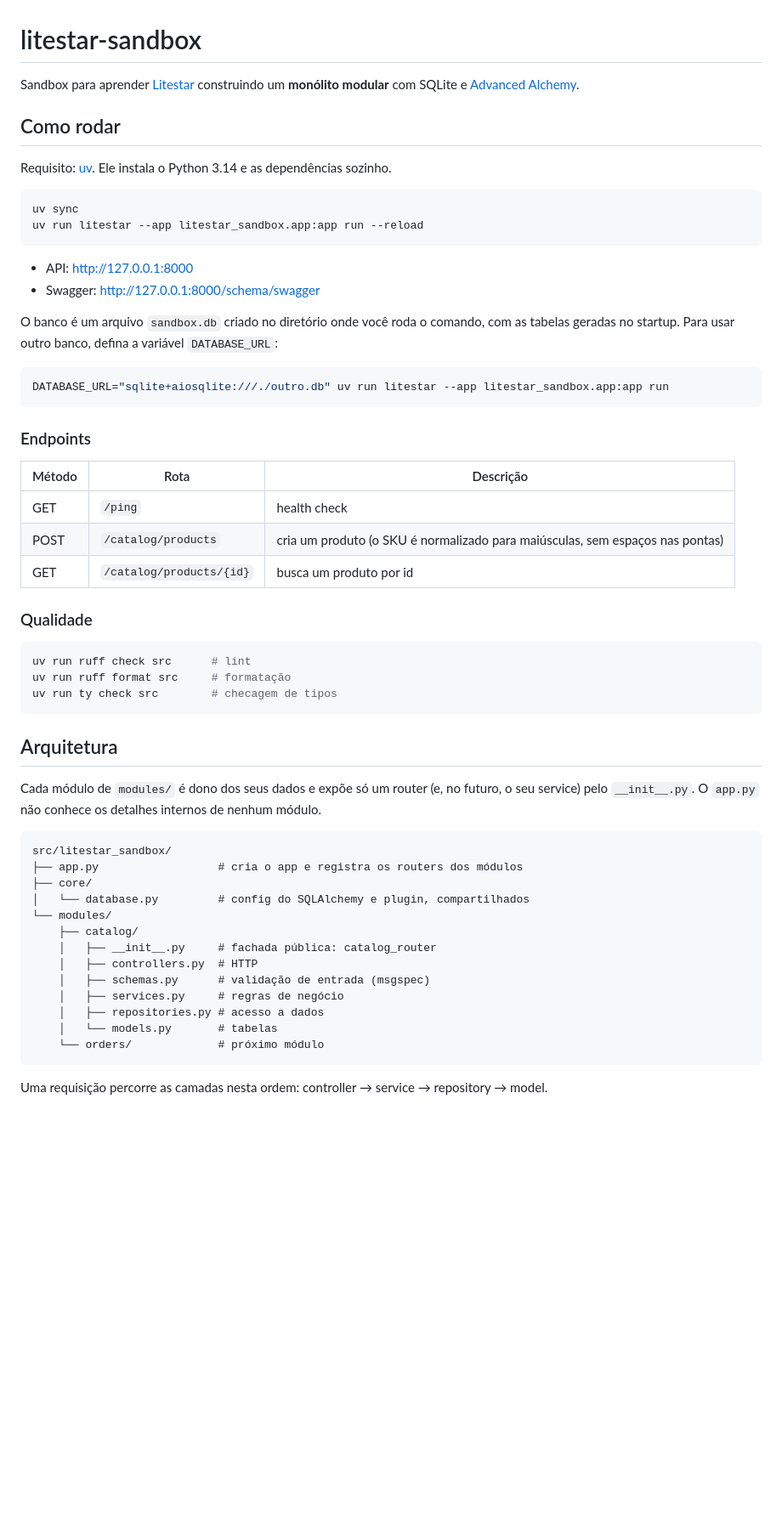
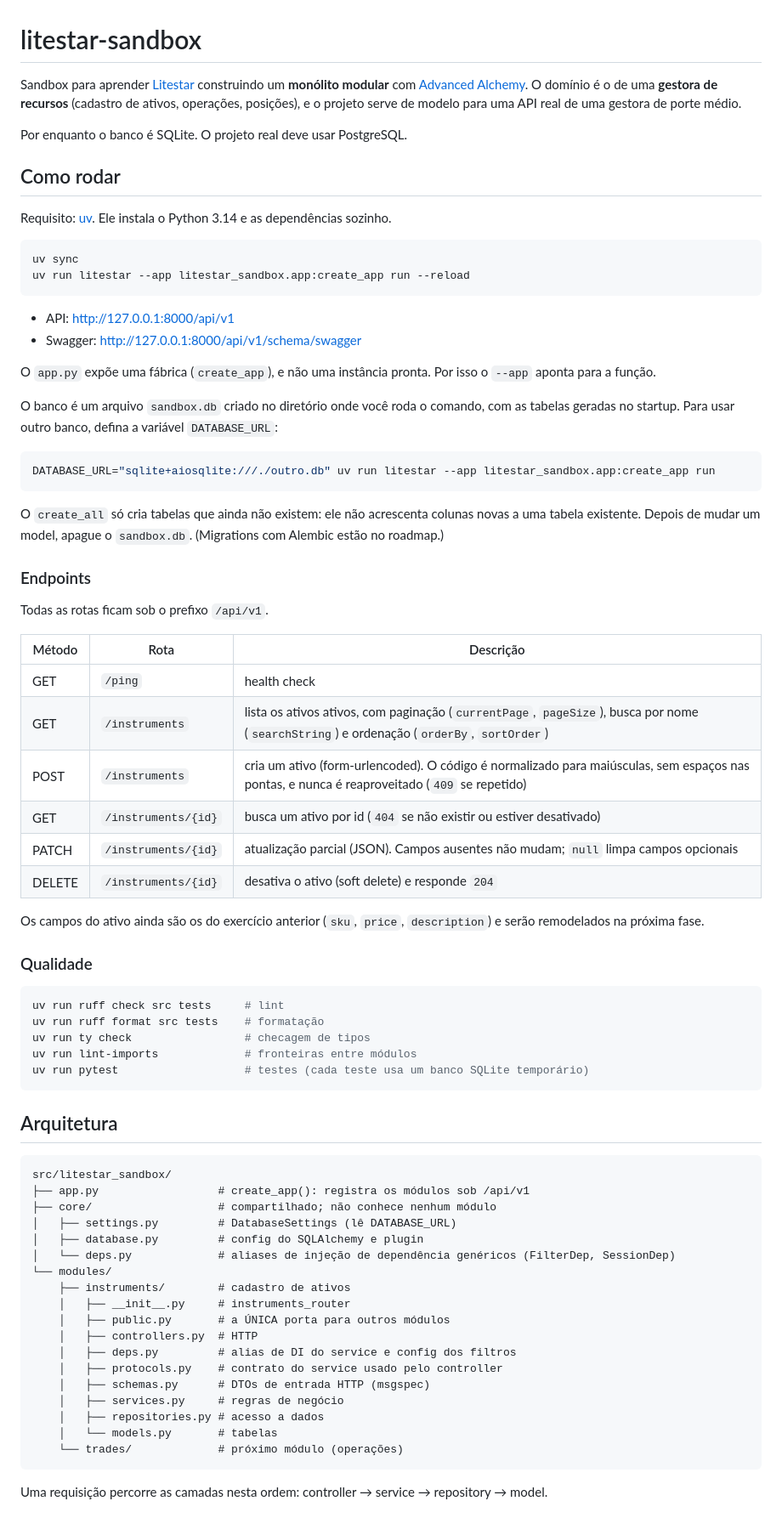
Before and after one commit to cs-rbrasset/litestar-sandbox, a Markdown page: README.md, the part around one of its changes. Shown at 85% size. Rendered like a GitHub page; blank space fills up the shorter version.

````diff
--- a/README.md
+++ b/README.md
@@ -1,6 +1,8 @@
 # litestar-sandbox
 
-Sandbox para aprender [Litestar](https://docs.litestar.dev/) construindo um **monólito modular** com SQLite e [Advanced Alchemy](https://docs.advanced-alchemy.litestar.dev/).
+Sandbox para aprender [Litestar](https://docs.litestar.dev/) construindo um **monólito modular** com [Advanced Alchemy](https://docs.advanced-alchemy.litestar.dev/). O domínio é o de uma **gestora de recursos** (cadastro de ativos, operações, posições), e o projeto serve de modelo para uma API real de uma gestora de porte médio.
+
+Por enquanto o banco é SQLite. O projeto real deve usar PostgreSQL.
 
 ## Como rodar
 
@@ -8,52 +10,68 @@ Requisito: [uv](https://docs.astral.sh/uv/). Ele instala o Python 3.14 e as depe
 
 ```bash
 uv sync
-uv run litestar --app litestar_sandbox.app:app run --reload
+uv run litestar --app litestar_sandbox.app:create_app run --reload
 ```
 
-- API: <http://127.0.0.1:8000>
-- Swagger: <http://127.0.0.1:8000/schema/swagger>
+- API: <http://127.0.0.1:8000/api/v1>
+- Swagger: <http://127.0.0.1:8000/api/v1/schema/swagger>
+
+O `app.py` expõe uma fábrica (`create_app`), e não uma instância pronta. Por isso o `--app` aponta para a função.
 
 O banco é um arquivo `sandbox.db` criado no diretório onde você roda o comando, com as tabelas geradas no startup. Para usar outro banco, defina a variável `DATABASE_URL`:
 
 ```bash
-DATABASE_URL="sqlite+aiosqlite:///./outro.db" uv run litestar --app litestar_sandbox.app:app run
+DATABASE_URL="sqlite+aiosqlite:///./outro.db" uv run litestar --app litestar_sandbox.app:create_app run
 ```
 
+O `create_all` só cria tabelas que ainda não existem: ele não acrescenta colunas novas a uma tabela existente. Depois de mudar um model, apague o `sandbox.db`. (Migrations com Alembic estão no roadmap.)
+
 ### Endpoints
+
+Todas as rotas ficam sob o prefixo `/api/v1`.
 
 | Método | Rota | Descrição |
 | --- | --- | --- |
 | GET | `/ping` | health check |
-| POST | `/catalog/products` | cria um produto (o SKU é normalizado para maiúsculas, sem espaços nas pontas) |
-| GET | `/catalog/products/{id}` | busca um produto por id |
+| GET | `/instruments` | lista os ativos ativos, com paginação (`currentPage`, `pageSize`), busca por nome (`searchString`) e ordenação (`orderBy`, `sortOrder`) |
+| POST | `/instruments` | cria um ativo (form-urlencoded). O código é normalizado para maiúsculas, sem espaços nas pontas, e nunca é reaproveitado (`409` se repetido) |
+| GET | `/instruments/{id}` | busca um ativo por id (`404` se não existir ou estiver desativado) |
+| PATCH | `/instruments/{id}` | atualização parcial (JSON). Campos ausentes não mudam; `null` limpa campos opcionais |
+| DELETE | `/instruments/{id}` | desativa o ativo (soft delete) e responde `204` |
+
+Os campos do ativo ainda são os do exercício anterior (`sku`, `price`, `description`) e serão remodelados na próxima fase.
 
 ### Qualidade
 
 ```bash
-uv run ruff check src      # lint
-uv run ruff format src     # formatação
-uv run ty check src        # checagem de tipos
+uv run ruff check src tests     # lint
+uv run ruff format src tests    # formatação
+uv run ty check                 # checagem de tipos
+uv run lint-imports             # fronteiras entre módulos
+uv run pytest                   # testes (cada teste usa um banco SQLite temporário)
 ```
 
 ## Arquitetura
 
-Cada módulo de `modules/` é dono dos seus dados e expõe só um router (e, no futuro, o seu service) pelo `__init__.py`. O `app.py` não conhece os detalhes internos de nenhum módulo.
-
 ```text
 src/litestar_sandbox/
-├── app.py                  # cria o app e registra os routers dos módulos
-├── core/
-│   └── database.py         # config do SQLAlchemy e plugin, compartilhados
+├── app.py                  # create_app(): registra os módulos sob /api/v1
+├── core/                   # compartilhado; não conhece nenhum módulo
+│   ├── settings.py         # DatabaseSettings (lê DATABASE_URL)
+│   ├── database.py         # config do SQLAlchemy e plugin
+│   └── deps.py             # aliases de injeção de dependência genéricos (FilterDep, SessionDep)
 └── modules/
-    ├── catalog/
-    │   ├── __init__.py     # fachada pública: catalog_router
+    ├── instruments/        # cadastro de ativos
+    │   ├── __init__.py     # instruments_router
+    │   ├── public.py       # a ÚNICA porta para outros módulos
     │   ├── controllers.py  # HTTP
-    │   ├── schemas.py      # validação de entrada (msgspec)
+    │   ├── deps.py         # alias de DI do service e config dos filtros
+    │   ├── protocols.py    # contrato do service usado pelo controller
+    │   ├── schemas.py      # DTOs de entrada HTTP (msgspec)
     │   ├── services.py     # regras de negócio
     │   ├── repositories.py # acesso a dados
     │   └── models.py       # tabelas
-    └── orders/             # próximo módulo
+    └── trades/             # próximo módulo (operações)
 ```
 
 Uma requisição percorre as camadas nesta ordem: controller → service → repository → model.
````
Also changed, not shown: other parts of README.md (+37 -8 lines).
